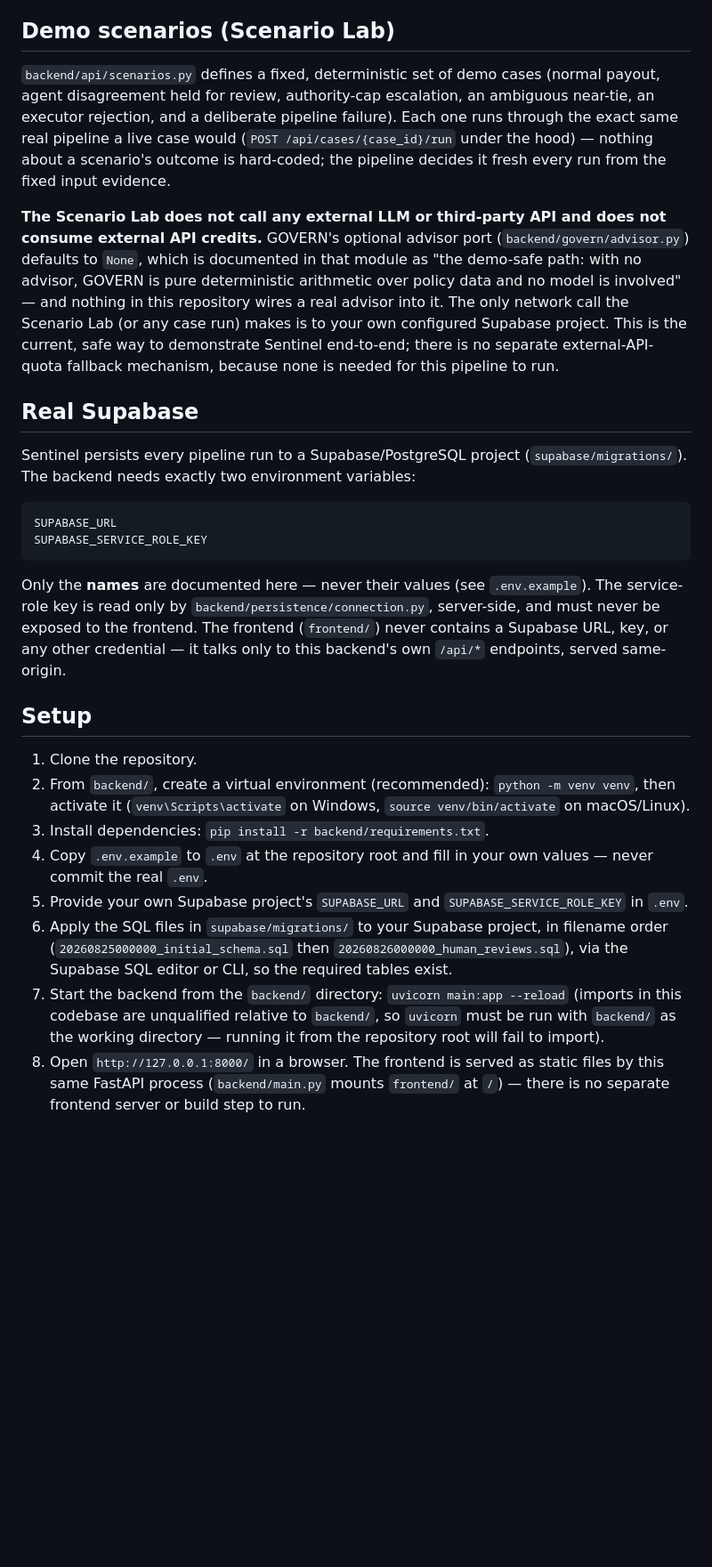
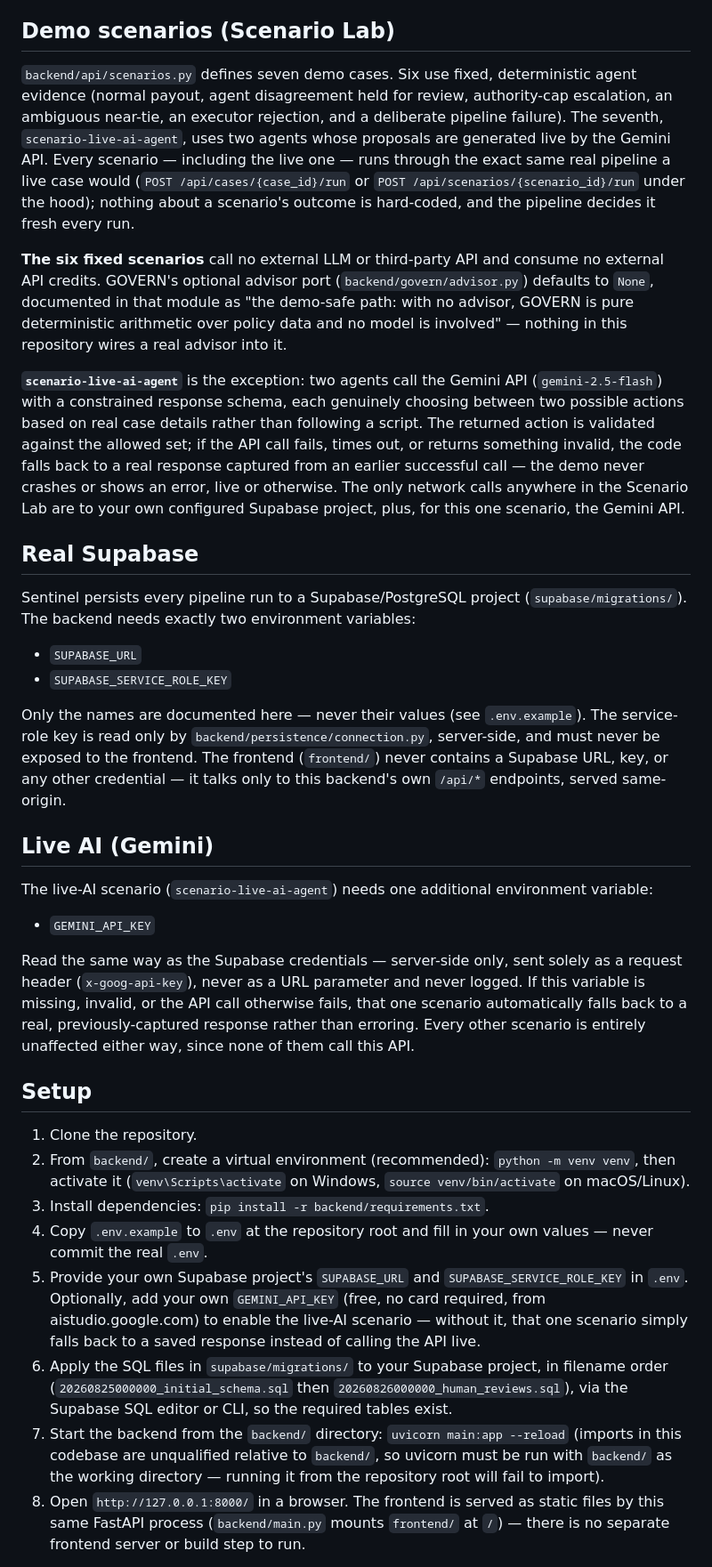
Before and after one commit to Muzammil757/Sentinel, a Markdown page: README.md, the part around one of its changes. Shown at 89% size. GitHub-like rendering; blank space fills up the shorter version.

````diff
--- a/README.md
+++ b/README.md
@@ -32,20 +49,28 @@ All decision-making happens in the Python backend (`backend/conflict_matrix/`, `
 
 ## Demo scenarios (Scenario Lab)
 
-`backend/api/scenarios.py` defines a fixed, deterministic set of demo cases (normal payout, agent disagreement held for review, authority-cap escalation, an ambiguous near-tie, an executor rejection, and a deliberate pipeline failure). Each one runs through the exact same real pipeline a live case would (`POST /api/cases/{case_id}/run` under the hood) — nothing about a scenario's outcome is hard-coded; the pipeline decides it fresh every run from the fixed input evidence.
+`backend/api/scenarios.py` defines seven demo cases. Six use fixed, deterministic agent evidence (normal payout, agent disagreement held for review, authority-cap escalation, an ambiguous near-tie, an executor rejection, and a deliberate pipeline failure). The seventh, `scenario-live-ai-agent`, uses two agents whose proposals are generated live by the Gemini API. Every scenario — including the live one — runs through the exact same real pipeline a live case would (`POST /api/cases/{case_id}/run` or `POST /api/scenarios/{scenario_id}/run` under the hood); nothing about a scenario's outcome is hard-coded, and the pipeline decides it fresh every run.
 
-**The Scenario Lab does not call any external LLM or third-party API and does not consume external API credits.** GOVERN's optional advisor port (`backend/govern/advisor.py`) defaults to `None`, which is documented in that module as "the demo-safe path: with no advisor, GOVERN is pure deterministic arithmetic over policy data and no model is involved" — and nothing in this repository wires a real advisor into it. The only network call the Scenario Lab (or any case run) makes is to your own configured Supabase project. This is the current, safe way to demonstrate Sentinel end-to-end; there is no separate external-API-quota fallback mechanism, because none is needed for this pipeline to run.
+**The six fixed scenarios** call no external LLM or third-party API and consume no external API credits. GOVERN's optional advisor port (`backend/govern/advisor.py`) defaults to `None`, documented in that module as "the demo-safe path: with no advisor, GOVERN is pure deterministic arithmetic over policy data and no model is involved" — nothing in this repository wires a real advisor into it.
+
+**`scenario-live-ai-agent`** is the exception: two agents call the Gemini API (`gemini-2.5-flash`) with a constrained response schema, each genuinely choosing between two possible actions based on real case details rather than following a script. The returned action is validated against the allowed set; if the API call fails, times out, or returns something invalid, the code falls back to a real response captured from an earlier successful call — the demo never crashes or shows an error, live or otherwise. The only network calls anywhere in the Scenario Lab are to your own configured Supabase project, plus, for this one scenario, the Gemini API.
 
 ## Real Supabase
 
 Sentinel persists every pipeline run to a Supabase/PostgreSQL project (`supabase/migrations/`). The backend needs exactly two environment variables:
 
-```
-SUPABASE_URL
-SUPABASE_SERVICE_ROLE_KEY
-```
+- `SUPABASE_URL`
+- `SUPABASE_SERVICE_ROLE_KEY`
 
-Only the **names** are documented here — never their values (see `.env.example`). The service-role key is read only by `backend/persistence/connection.py`, server-side, and must never be exposed to the frontend. The frontend (`frontend/`) never contains a Supabase URL, key, or any other credential — it talks only to this backend's own `/api/*` endpoints, served same-origin.
+Only the names are documented here — never their values (see `.env.example`). The service-role key is read only by `backend/persistence/connection.py`, server-side, and must never be exposed to the frontend. The frontend (`frontend/`) never contains a Supabase URL, key, or any other credential — it talks only to this backend's own `/api/*` endpoints, served same-origin.
+
+## Live AI (Gemini)
+
+The live-AI scenario (`scenario-live-ai-agent`) needs one additional environment variable:
+
+- `GEMINI_API_KEY`
+
+Read the same way as the Supabase credentials — server-side only, sent solely as a request header (`x-goog-api-key`), never as a URL parameter and never logged. If this variable is missing, invalid, or the API call otherwise fails, that one scenario automatically falls back to a real, previously-captured response rather than erroring. Every other scenario is entirely unaffected either way, since none of them call this API.
 
 ## Setup
 
@@ -53,9 +78,9 @@ Only the **names** are documented here — never their values (see `.env.example
 2. From `backend/`, create a virtual environment (recommended): `python -m venv venv`, then activate it (`venv\Scripts\activate` on Windows, `source venv/bin/activate` on macOS/Linux).
 3. Install dependencies: `pip install -r backend/requirements.txt`.
 4. Copy `.env.example` to `.env` at the repository root and fill in your own values — never commit the real `.env`.
-5. Provide your own Supabase project's `SUPABASE_URL` and `SUPABASE_SERVICE_ROLE_KEY` in `.env`.
+5. Provide your own Supabase project's `SUPABASE_URL` and `SUPABASE_SERVICE_ROLE_KEY` in `.env`. Optionally, add your own `GEMINI_API_KEY` (free, no card required, from aistudio.google.com) to enable the live-AI scenario — without it, that one scenario simply falls back to a saved response instead of calling the API live.
 6. Apply the SQL files in `supabase/migrations/` to your Supabase project, in filename order (`20260825000000_initial_schema.sql` then `20260826000000_human_reviews.sql`), via the Supabase SQL editor or CLI, so the required tables exist.
-7. Start the backend from the `backend/` directory: `uvicorn main:app --reload` (imports in this codebase are unqualified relative to `backend/`, so `uvicorn` must be run with `backend/` as the working directory — running it from the repository root will fail to import).
+7. Start the backend from the `backend/` directory: `uvicorn main:app --reload` (imports in this codebase are unqualified relative to `backend/`, so uvicorn must be run with `backend/` as the working directory — running it from the repository root will fail to import).
 8. Open `http://127.0.0.1:8000/` in a browser. The frontend is served as static files by this same FastAPI process (`backend/main.py` mounts `frontend/` at `/`) — there is no separate frontend server or build step to run.
 
 If `SUPABASE_URL`/`SUPABASE_SERVICE_ROLE_KEY` are not set, the backend still starts; `GET /api/health` reports the database as `not_configured` and persistence-backed endpoints return a `503`.
````
Also changed, not shown: other parts of README.md (+24 -7 lines).
